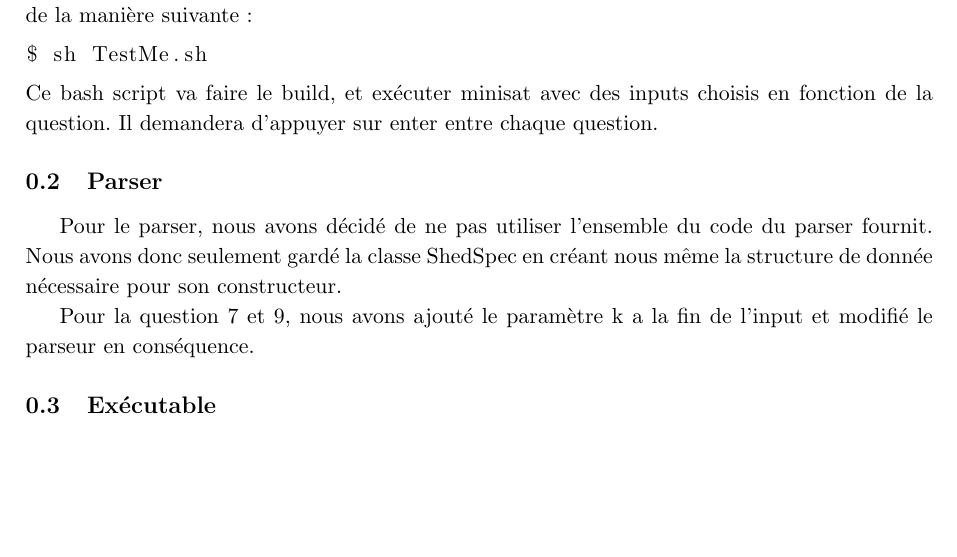
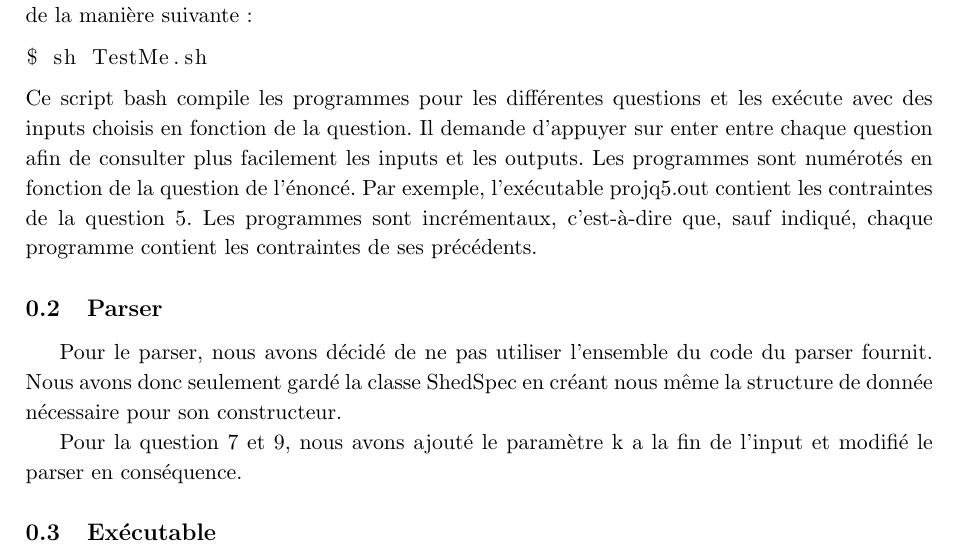
Before and after one commit to PierreGe/university-scheduling, a LaTeX document (rapport/rapport-infofond.tex): part of page 4 of 17, cut so that both start at the same text, the shorter picture padded with empty space. Compiled offline with pdfLaTeX.

Commit message:
[fix] intro

```diff
--- a/rapport/rapport-infofond.tex
+++ b/rapport/rapport-infofond.tex
@@ -56,12 +56,14 @@ Pour testez facilement l'ensemble de nos implémentation, utilisez le script bas
 \begin{lstlisting}
 $ sh TestMe.sh
 \end{lstlisting}
-Ce bash script va faire le build, et exécuter minisat avec des inputs choisis en fonction de la question. Il demandera d'appuyer sur enter entre chaque question.
+Ce script bash compile les programmes pour les différentes questions et les exécute avec des inputs choisis en fonction de la question. Il demande d'appuyer sur enter entre chaque question afin de consulter plus facilement les inputs et les outputs.
+Les programmes sont numérotés en fonction de la question de l'énoncé. Par exemple, l'exécutable projq5.out contient les contraintes de la question 5.
+Les programmes sont incrémentaux, c'est-à-dire que, sauf indiqué, chaque programme contient les contraintes de ses précédents.
 
 \subsection{Parser}
 Pour le parser, nous avons décidé de ne pas utiliser l'ensemble du code du parser fournit. Nous avons donc seulement gardé la classe ShedSpec en créant nous même la structure de donnée nécessaire pour son constructeur.
 
-Pour la question 7 et 9, nous avons ajouté le paramètre k a la fin de l'input et modifié le parseur en conséquence.
+Pour la question 7 et 9, nous avons ajouté le paramètre k a la fin de l'input et modifié le parser en conséquence.
 
 \subsection{Exécutable}
 
```
